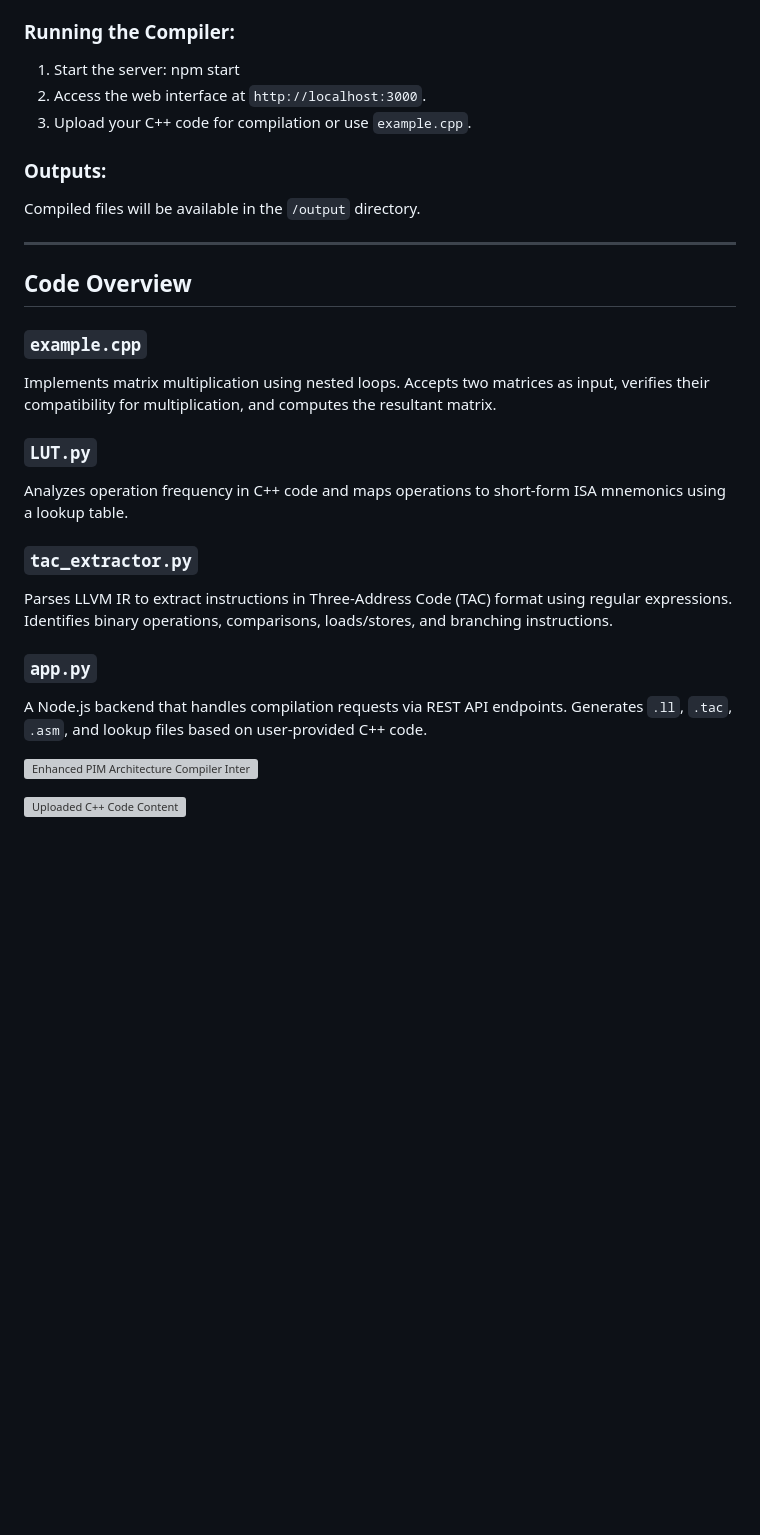
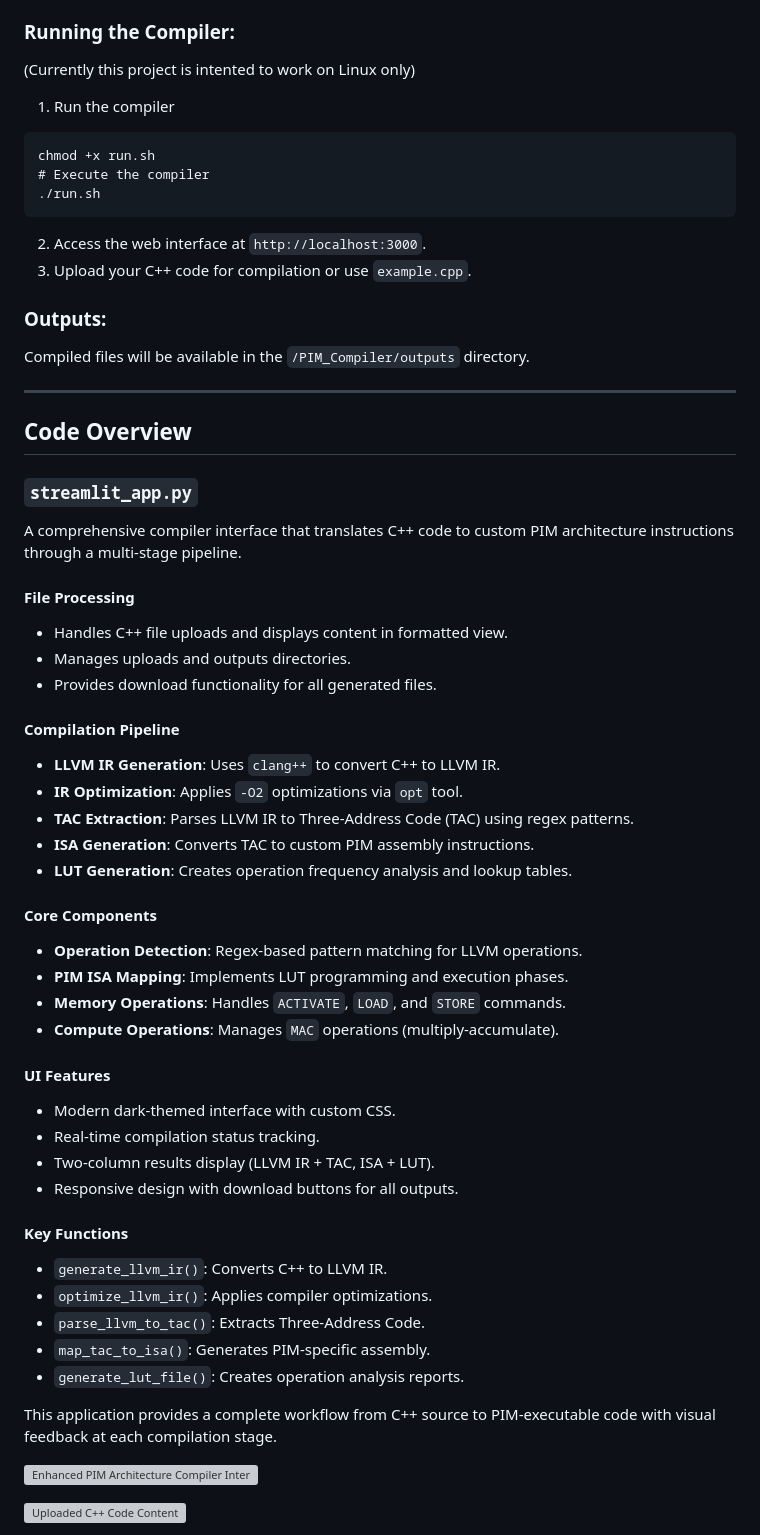
Before and after one commit to Abhinav7473/Compile-athon_LLVM, a Markdown page: README.md, the part around the change. Drawn GitHub-style; blank space fills up the shorter version; grey boxes are pictures that could not be loaded.

````diff
--- a/README.md
+++ b/README.md
@@ -83,29 +83,59 @@ Here is the structure of the repository:
 2. Install Dependencies using `requirements.txt`
 
 ### Running the Compiler:
-1. Start the server:
-    npm start
+(Currently this project is intented to work on Linux only)
+1. Run the compiler
+```
+chmod +x run.sh
+# Execute the compiler
+./run.sh
+```
 2. Access the web interface at `http://localhost:3000`.
 3. Upload your C++ code for compilation or use `example.cpp`.
 
 ### Outputs:
-Compiled files will be available in the `/output` directory.
+Compiled files will be available in the `/PIM_Compiler/outputs` directory.
 
 ---
 
 ## Code Overview
 
-### `example.cpp`
-Implements matrix multiplication using nested loops. Accepts two matrices as input, verifies their compatibility for multiplication, and computes the resultant matrix.
+### `streamlit_app.py`
+A comprehensive compiler interface that translates C++ code to custom PIM architecture instructions through a multi-stage pipeline.
 
-### `LUT.py`
-Analyzes operation frequency in C++ code and maps operations to short-form ISA mnemonics using a lookup table.
+#### **File Processing**
+- Handles C++ file uploads and displays content in formatted view.
+- Manages uploads and outputs directories.
+- Provides download functionality for all generated files.
 
-### `tac_extractor.py`
-Parses LLVM IR to extract instructions in Three-Address Code (TAC) format using regular expressions. Identifies binary operations, comparisons, loads/stores, and branching instructions.
+#### **Compilation Pipeline**
+- **LLVM IR Generation**: Uses `clang++` to convert C++ to LLVM IR.
+- **IR Optimization**: Applies `-O2` optimizations via `opt` tool.
+- **TAC Extraction**: Parses LLVM IR to Three-Address Code (TAC) using regex patterns.
+- **ISA Generation**: Converts TAC to custom PIM assembly instructions.
+- **LUT Generation**: Creates operation frequency analysis and lookup tables.
 
-### `app.py`
-A Node.js backend that handles compilation requests via REST API endpoints. Generates `.ll`, `.tac`, `.asm`, and lookup files based on user-provided C++ code.
+#### **Core Components**
+- **Operation Detection**: Regex-based pattern matching for LLVM operations.
+- **PIM ISA Mapping**: Implements LUT programming and execution phases.
+- **Memory Operations**: Handles `ACTIVATE`, `LOAD`, and `STORE` commands.
+- **Compute Operations**: Manages `MAC` operations (multiply-accumulate).
+
+#### **UI Features**
+- Modern dark-themed interface with custom CSS.
+- Real-time compilation status tracking.
+- Two-column results display (LLVM IR + TAC, ISA + LUT).
+- Responsive design with download buttons for all outputs.
+
+#### **Key Functions**
+- `generate_llvm_ir()`: Converts C++ to LLVM IR.
+- `optimize_llvm_ir()`: Applies compiler optimizations.
+- `parse_llvm_to_tac()`: Extracts Three-Address Code.
+- `map_tac_to_isa()`: Generates PIM-specific assembly.
+- `generate_lut_file()`: Creates operation analysis reports.
+
+This application provides a complete workflow from C++ source to PIM-executable code with visual feedback at each compilation stage.
+
 
 ![Enhanced PIM Architecture Compiler Interface](https://pplx-res.cloudinary.com/image/upload/v1743303664/user_uploads/fCqiIIeFzaFzBfk/WhatsApp-Image-2025-03-30-at-07.24.10_f901eec7.jpg)
 
````
